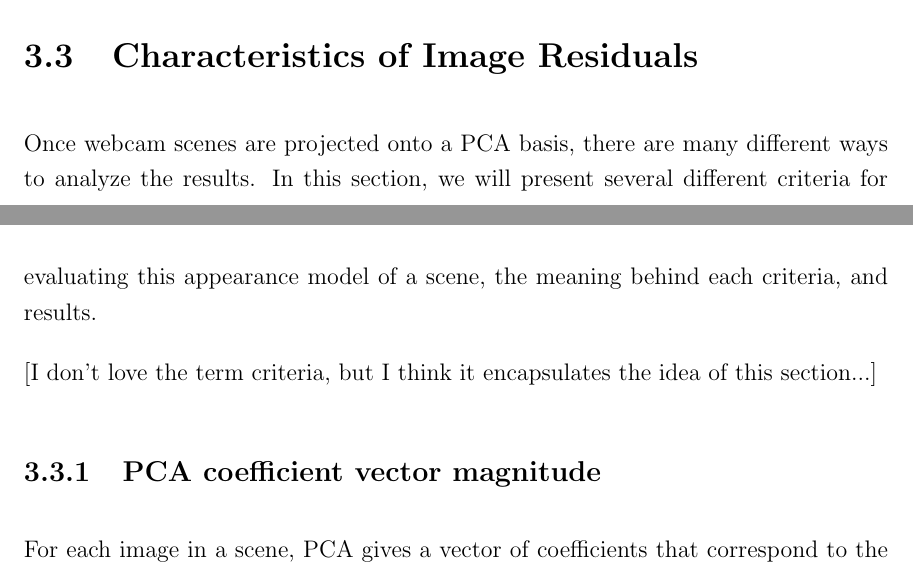
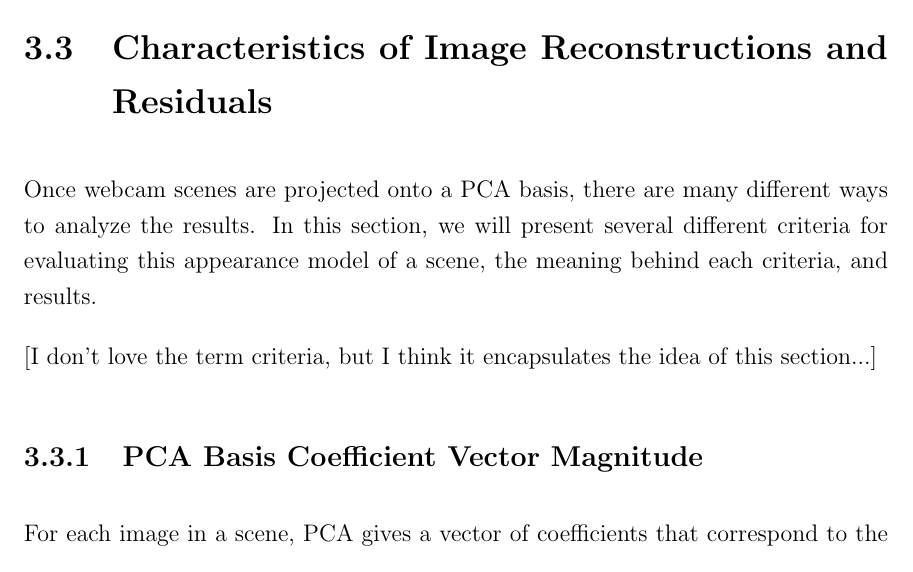
Before and after one commit to dyross/davidrossmastersproject, a LaTeX thesis (mastersProject/writeup/thesis-main.tex, which reads mastersProject/writeup/thesis-chapter3.tex): two parts of pages 15 and 16 of 27 before the commit and part of page 16 of 27 after it, the two joined at a grey line, cut so that both start at the same text. Compiled offline with pdfLaTeX.

Commit message:
someSlides

```diff
--- a/mastersProject/writeup/thesis-chapter3.tex
+++ b/mastersProject/writeup/thesis-chapter3.tex
@@ -107,13 +107,13 @@ Using a simple GUI, we can explore a webcam scene in two dimensions.  The GUI, s
 \end{figure}
 
 
-\section{Characteristics of Image Residuals}
+\section{Characteristics of Image Reconstructions and Residuals}
 
 Once webcam scenes are projected onto a PCA basis, there are many different ways to analyze the results.  In this section, we will present several different criteria for evaluating this appearance model of a scene, the meaning behind each criteria, and results.
 
 [I don't love the term criteria, but I think it encapsulates the idea of this section...]
 
-\subsection{PCA coefficient vector magnitude}
+\subsection{PCA Basis Coefficient Vector Magnitude}
 
 \begin{figure}
 	\centering
```
Also changed, not shown: mastersProject/writeup/thesis-chapter3.tex (2 more changed lines), 2 other files.
